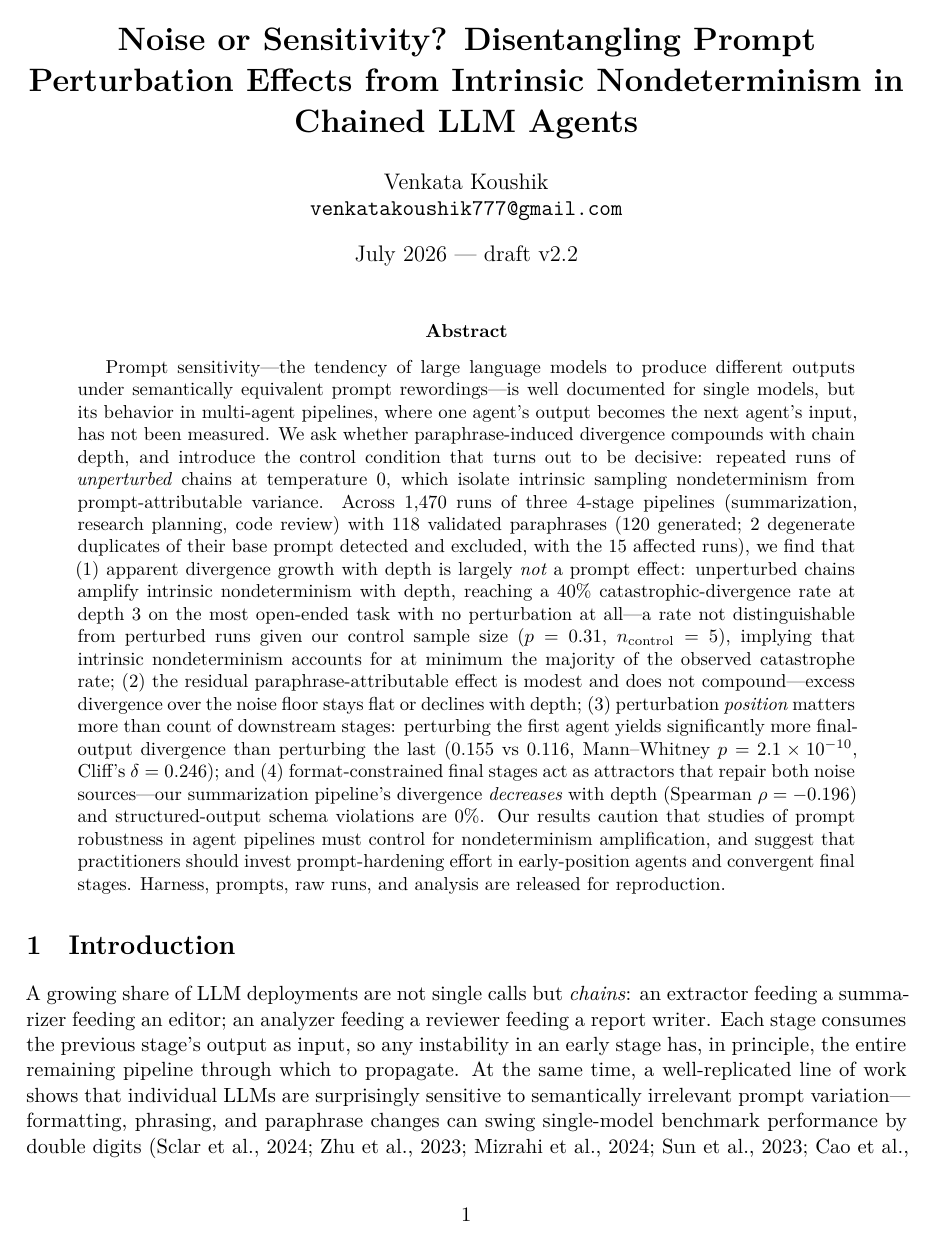
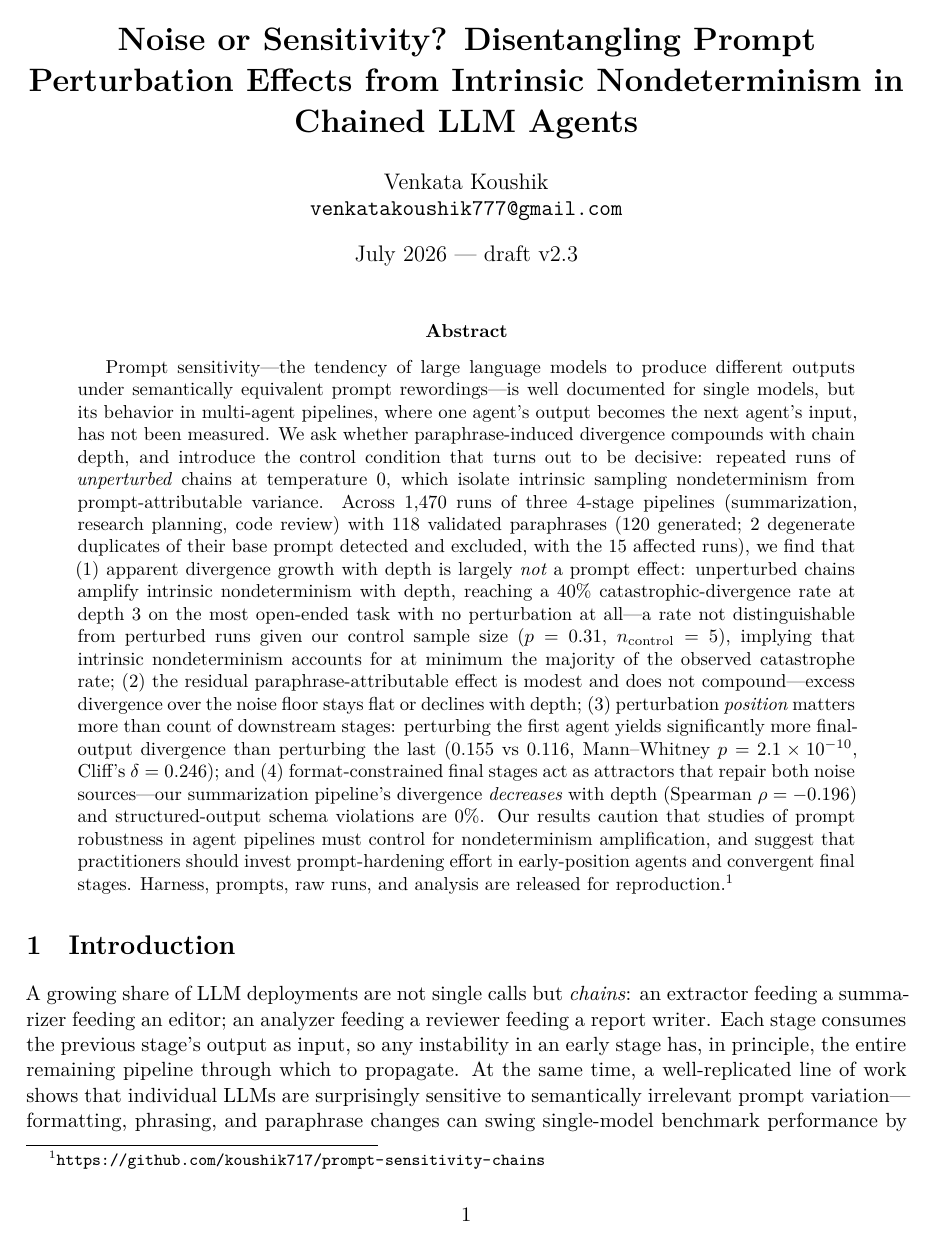
Before and after one commit to koushik717/prompt-sensitivity-chains, a LaTeX paper (paper/paper.tex): page 1 of 10. The pictures show the PDF file paper/paper.pdf that the author committed with the source.

Commit message:
Paper v2.3: real repo URL in abstract footnote; arXiv submission tarball

```diff
--- a/paper/paper.tex
+++ b/paper/paper.tex
@@ -16,7 +16,7 @@
 from Intrinsic Nondeterminism in Chained LLM Agents}}
 \author{Venkata Koushik\\
 \texttt{venkatakoushik777@gmail.com}}
-\date{July 2026 --- draft v2.2}
+\date{July 2026 --- draft v2.3}
 
 \begin{document}
 \maketitle
@@ -53,7 +53,7 @@ depth (Spearman $\rho = -0.196$) and structured-output schema violations are
 pipelines must control for nondeterminism amplification, and suggest that
 practitioners should invest prompt-hardening effort in early-position agents
 and convergent final stages. Harness, prompts, raw runs, and analysis are
-released for reproduction.
+released for reproduction.\footnote{\url{https://github.com/koushik717/prompt-sensitivity-chains}}
 \end{abstract}
 
 \section{Introduction}
```
Also changed, not shown: paper/draft.md (+1 -1 lines), paper/submission/main.tex (+1 -1 lines), paper/paper.pdf, paper/submission/main.pdf, 2 other files.
